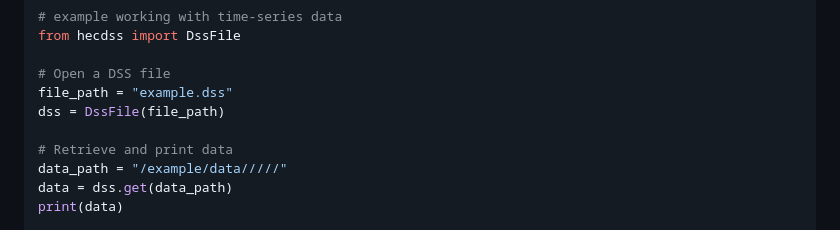
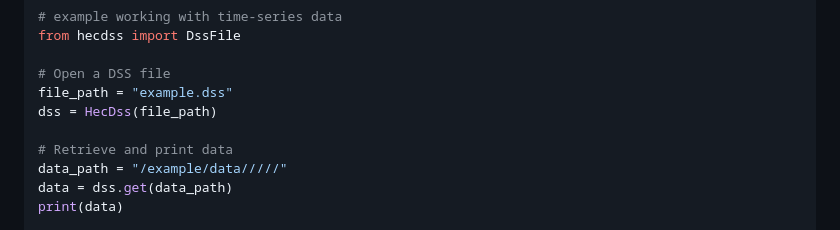
Before and after one commit to HydrologicEngineeringCenter/hec-dss-python, a Markdown page: Readme.md, the part around the change. GitHub-like rendering.

```diff
--- a/Readme.md
+++ b/Readme.md
@@ -44,7 +44,7 @@ from hecdss import DssFile
 
 # Open a DSS file
 file_path = "example.dss"
-dss = DssFile(file_path)
+dss = HecDss(file_path)
 
 # Retrieve and print data
 data_path = "/example/data/////"
```
